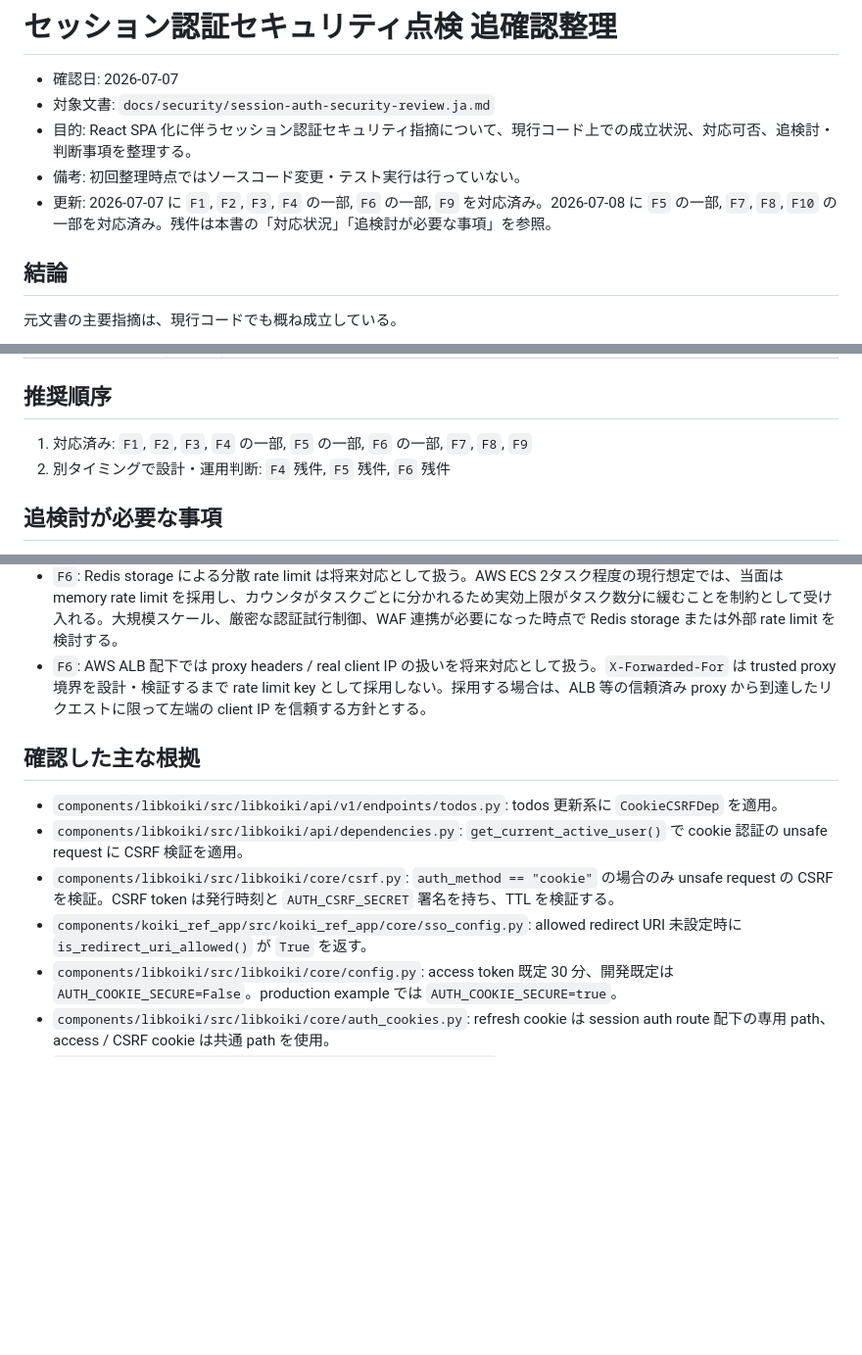
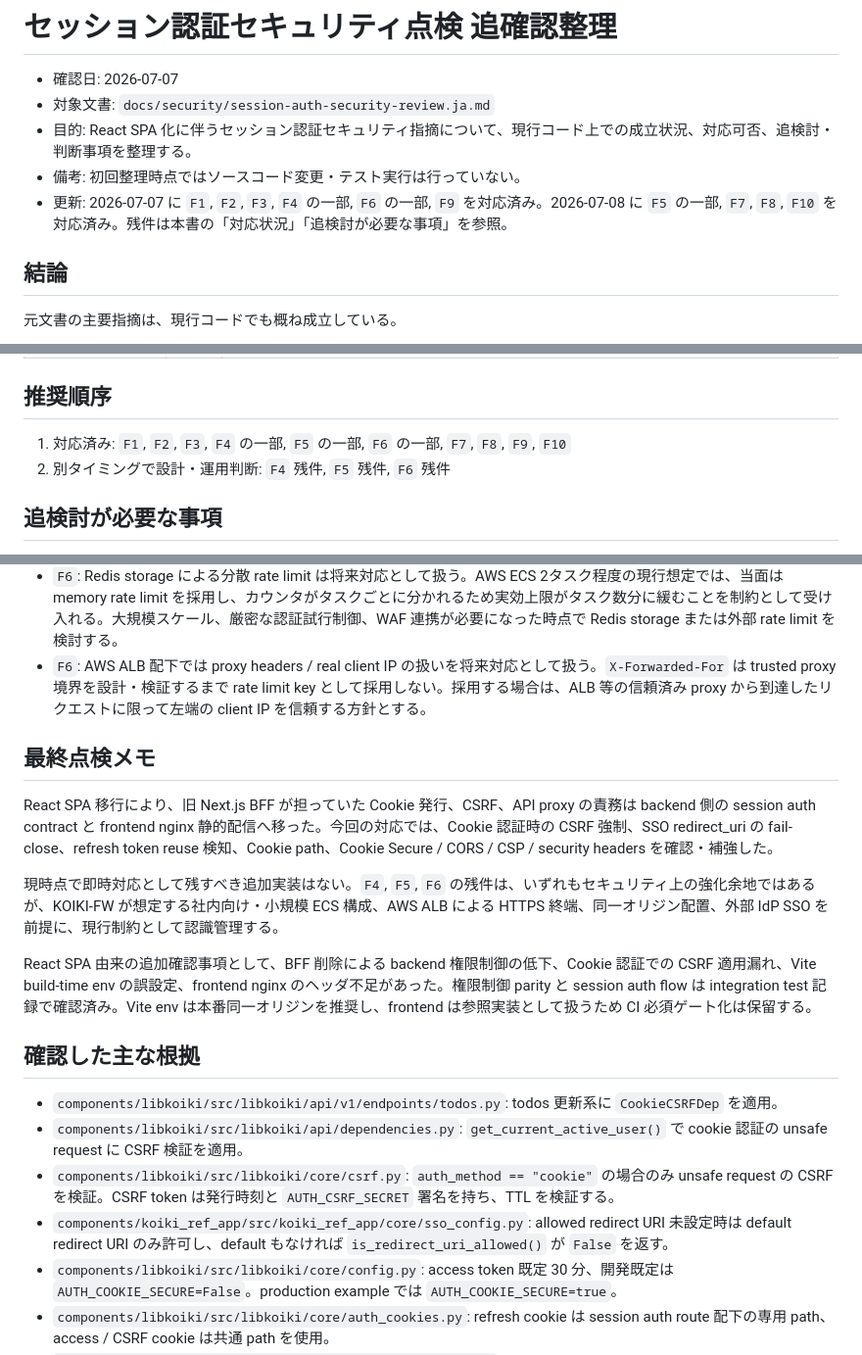
Before and after one commit to zaziedlm/koiki-pyfw, a Markdown page: docs/security/session-auth-security-review-followup.ja.md, 3 parts joined by grey strips. Shown at 98% size. Drawn GitHub-style; blank space fills up the shorter version.

Commit message:
docs(security): add final session auth follow-up review

```diff
--- a/docs/security/session-auth-security-review-followup.ja.md
+++ b/docs/security/session-auth-security-review-followup.ja.md
@@ -4,7 +4,7 @@
 - 対象文書: `docs/security/session-auth-security-review.ja.md`
 - 目的: React SPA 化に伴うセッション認証セキュリティ指摘について、現行コード上での成立状況、対応可否、追検討・判断事項を整理する。
 - 備考: 初回整理時点ではソースコード変更・テスト実行は行っていない。
-- 更新: 2026-07-07 に `F1`, `F2`, `F3`, `F4` の一部, `F6` の一部, `F9` を対応済み。2026-07-08 に `F5` の一部, `F7`, `F8`, `F10` の一部を対応済み。残件は本書の「対応状況」「追検討が必要な事項」を参照。
+- 更新: 2026-07-07 に `F1`, `F2`, `F3`, `F4` の一部, `F6` の一部, `F9` を対応済み。2026-07-08 に `F5` の一部, `F7`, `F8`, `F10` を対応済み。残件は本書の「対応状況」「追検討が必要な事項」を参照。
 
 ## 結論
 
@@ -44,7 +44,7 @@
 
 ## 推奨順序
 
-1. 対応済み: `F1`, `F2`, `F3`, `F4` の一部, `F5` の一部, `F6` の一部, `F7`, `F8`, `F9`
+1. 対応済み: `F1`, `F2`, `F3`, `F4` の一部, `F5` の一部, `F6` の一部, `F7`, `F8`, `F9`, `F10`
 2. 別タイミングで設計・運用判断: `F4` 残件, `F5` 残件, `F6` 残件
 
 ## 追検討が必要な事項
@@ -56,12 +56,20 @@
 - `F6`: Redis storage による分散 rate limit は将来対応として扱う。AWS ECS 2タスク程度の現行想定では、当面は memory rate limit を採用し、カウンタがタスクごとに分かれるため実効上限がタスク数分に緩むことを制約として受け入れる。大規模スケール、厳密な認証試行制御、WAF 連携が必要になった時点で Redis storage または外部 rate limit を検討する。
 - `F6`: AWS ALB 配下では proxy headers / real client IP の扱いを将来対応として扱う。`X-Forwarded-For` は trusted proxy 境界を設計・検証するまで rate limit key として採用しない。採用する場合は、ALB 等の信頼済み proxy から到達したリクエストに限って左端の client IP を信頼する方針とする。
 
+## 最終点検メモ
+
+React SPA 移行により、旧 Next.js BFF が担っていた Cookie 発行、CSRF、API proxy の責務は backend 側の session auth contract と frontend nginx 静的配信へ移った。今回の対応では、Cookie 認証時の CSRF 強制、SSO redirect_uri の fail-close、refresh token reuse 検知、Cookie path、Cookie Secure / CORS / CSP / security headers を確認・補強した。
+
+現時点で即時対応として残すべき追加実装はない。`F4`, `F5`, `F6` の残件は、いずれもセキュリティ上の強化余地ではあるが、KOIKI-FW が想定する社内向け・小規模 ECS 構成、AWS ALB による HTTPS 終端、同一オリジン配置、外部 IdP SSO を前提に、現行制約として認識管理する。
+
+React SPA 由来の追加確認事項として、BFF 削除による backend 権限制御の低下、Cookie 認証での CSRF 適用漏れ、Vite build-time env の誤設定、frontend nginx のヘッダ不足があった。権限制御 parity と session auth flow は integration test 記録で確認済み。Vite env は本番同一オリジンを推奨し、frontend は参照実装として扱うため CI 必須ゲート化は保留する。
+
 ## 確認した主な根拠
 
 - `components/libkoiki/src/libkoiki/api/v1/endpoints/todos.py`: todos 更新系に `CookieCSRFDep` を適用。
 - `components/libkoiki/src/libkoiki/api/dependencies.py`: `get_current_active_user()` で cookie 認証の unsafe request に CSRF 検証を適用。
 - `components/libkoiki/src/libkoiki/core/csrf.py`: `auth_method == "cookie"` の場合のみ unsafe request の CSRF を検証。CSRF token は発行時刻と `AUTH_CSRF_SECRET` 署名を持ち、TTL を検証する。
-- `components/koiki_ref_app/src/koiki_ref_app/core/sso_config.py`: allowed redirect URI 未設定時に `is_redirect_uri_allowed()` が `True` を返す。
+- `components/koiki_ref_app/src/koiki_ref_app/core/sso_config.py`: allowed redirect URI 未設定時は default redirect URI のみ許可し、default もなければ `is_redirect_uri_allowed()` が `False` を返す。
 - `components/libkoiki/src/libkoiki/core/config.py`: access token 既定 30 分、開発既定は `AUTH_COOKIE_SECURE=False`。production example では `AUTH_COOKIE_SECURE=true`。
 - `components/libkoiki/src/libkoiki/core/auth_cookies.py`: refresh cookie は session auth route 配下の専用 path、access / CSRF cookie は共通 path を使用。
 - `components/libkoiki/src/libkoiki/services/auth_service.py`: refresh rotation 時の有効期限は `REFRESH_TOKEN_EXPIRE_DAYS` を参照。revoked refresh token 再利用時は同一ユーザーの refresh token を全 revoke。
```
